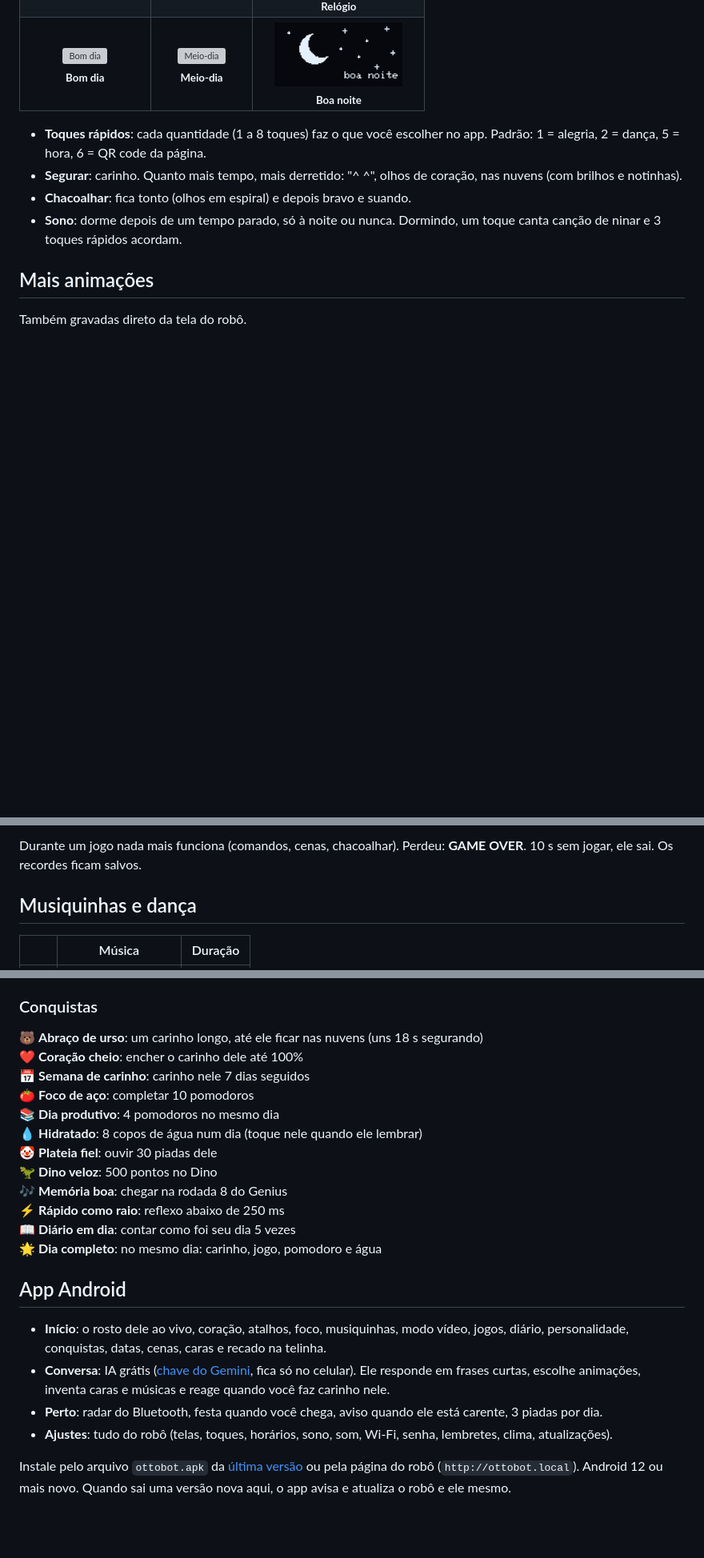
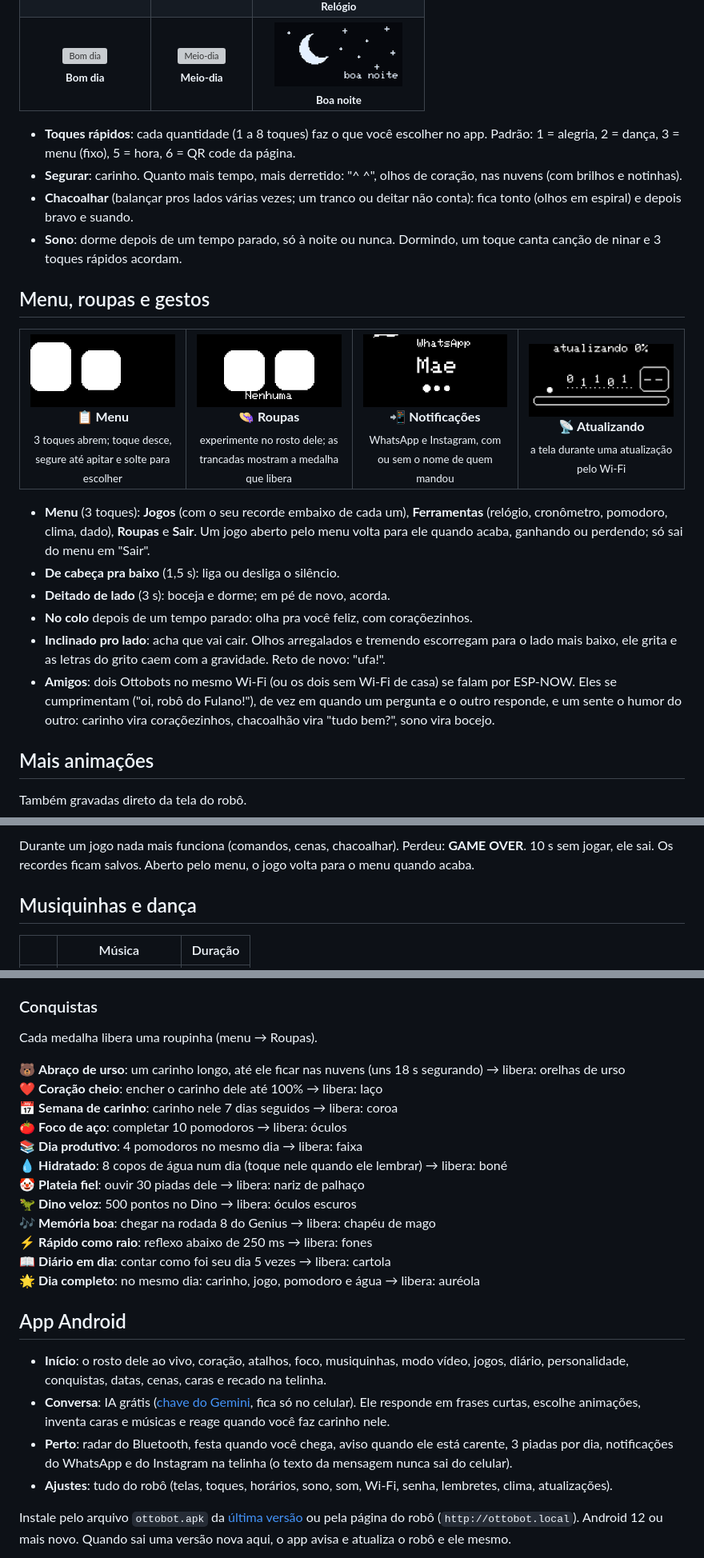
Before and after one commit to FelipeOtto20/ottobot, a Markdown page: README.md, 3 parts joined by grey strips. Shown at 80% size. Rendered like a GitHub page; pictures changed too: docs/novidades/atualizando.gif (added), docs/novidades/menu.gif (added), docs/novidades/notificacao.gif (added); blank space fills up the shorter version; grey boxes are pictures that could not be loaded.

Commit message:
README: menu, roupas, gestos, notificacoes e amigos (fw 37 / app 4.0)
Novas secoes e GIFs (menu, roupas, notificacao, tela de atualizacao), Labirinto
nos jogos, medalhas com a roupa que liberam, pagina do simulador atualizada.

Co-Authored-By: Claude Opus 5.5 <noreply@anthropic.com>

```diff
--- a/README.md
+++ b/README.md
@@ -59,10 +64,23 @@ Cada tela é só um punhado de números (formato dos olhos, humor, para onde olh
 <tr><td align="center"><img src="docs/reacoes/sunrise.gif" width="160" alt="Bom dia"><br><sub><b>Bom dia</b></sub></td><td align="center"><img src="docs/reacoes/noon.gif" width="160" alt="Meio-dia"><br><sub><b>Meio-dia</b></sub></td><td align="center"><img src="docs/reacoes/night.gif" width="160" alt="Boa noite"><br><sub><b>Boa noite</b></sub></td></tr>
 </table>
 
-- **Toques rápidos**: cada quantidade (1 a 8 toques) faz o que você escolher no app. Padrão: 1 = alegria, 2 = dança, 5 = hora, 6 = QR code da página.
+- **Toques rápidos**: cada quantidade (1 a 8 toques) faz o que você escolher no app. Padrão: 1 = alegria, 2 = dança, 3 = menu (fixo), 5 = hora, 6 = QR code da página.
 - **Segurar**: carinho. Quanto mais tempo, mais derretido: "^ ^", olhos de coração, nas nuvens (com brilhos e notinhas).
-- **Chacoalhar**: fica tonto (olhos em espiral) e depois bravo e suando.
+- **Chacoalhar** (balançar pros lados várias vezes; um tranco ou deitar não conta): fica tonto (olhos em espiral) e depois bravo e suando.
 - **Sono**: dorme depois de um tempo parado, só à noite ou nunca. Dormindo, um toque canta canção de ninar e 3 toques rápidos acordam.
+
+## Menu, roupas e gestos
+
+<table>
+<tr><td align="center" width="25%"><img src="docs/novidades/menu.gif" width="200" alt="📋 Menu"><br><b>📋 Menu</b><br><sub>3 toques abrem; toque desce, segure até apitar e solte para escolher</sub></td><td align="center" width="25%"><img src="docs/novidades/roupas.gif" width="200" alt="👒 Roupas"><br><b>👒 Roupas</b><br><sub>experimente no rosto dele; as trancadas mostram a medalha que libera</sub></td><td align="center" width="25%"><img src="docs/novidades/notificacao.gif" width="200" alt="📲 Notificações"><br><b>📲 Notificações</b><br><sub>WhatsApp e Instagram, com ou sem o nome de quem mandou</sub></td><td align="center" width="25%"><img src="docs/novidades/atualizando.gif" width="200" alt="📡 Atualizando"><br><b>📡 Atualizando</b><br><sub>a tela durante uma atualização pelo Wi-Fi</sub></td></tr>
+</table>
+
+- **Menu** (3 toques): **Jogos** (com o seu recorde embaixo de cada um), **Ferramentas** (relógio, cronômetro, pomodoro, clima, dado), **Roupas** e **Sair**. Um jogo aberto pelo menu volta para ele quando acaba, ganhando ou perdendo; só sai do menu em "Sair".
+- **De cabeça pra baixo** (1,5 s): liga ou desliga o silêncio.
+- **Deitado de lado** (3 s): boceja e dorme; em pé de novo, acorda.
+- **No colo** depois de um tempo parado: olha pra você feliz, com coraçõezinhos.
+- **Inclinado pro lado**: acha que vai cair. Olhos arregalados e tremendo escorregam para o lado mais baixo, ele grita e as letras do grito caem com a gravidade. Reto de novo: "ufa!".
+- **Amigos**: dois Ottobots no mesmo Wi-Fi (ou os dois sem Wi-Fi de casa) se falam por ESP-NOW. Eles se cumprimentam ("oi, robô do Fulano!"), de vez em quando um pergunta e o outro responde, e um sente o humor do outro: carinho vira coraçõezinhos, chacoalhão vira "tudo bem?", sono vira bocejo.
 
 ## Mais animações
 
@@ -96,6 +114,6 @@ Gravados direto da tela do robô.
 </table>
 
-Durante um jogo nada mais funciona (comandos, cenas, chacoalhar). Perdeu: **GAME OVER**. 10 s sem jogar, ele sai. Os recordes ficam salvos.
+Durante um jogo nada mais funciona (comandos, cenas, chacoalhar). Perdeu: **GAME OVER**. 10 s sem jogar, ele sai. Os recordes ficam salvos. Aberto pelo menu, o jogo volta para o menu quando acaba.
 
 ## Musiquinhas e dança
 
@@ -125,24 +143,26 @@ A coreografia é calculada no app para o tempo exato de cada batida e o robô da
 
 ### Conquistas
 
-🐻 **Abraço de urso**: um carinho longo, até ele ficar nas nuvens (uns 18 s segurando)
-❤️ **Coração cheio**: encher o carinho dele até 100%
-📅 **Semana de carinho**: carinho nele 7 dias seguidos
-🍅 **Foco de aço**: completar 10 pomodoros
-📚 **Dia produtivo**: 4 pomodoros no mesmo dia
-💧 **Hidratado**: 8 copos de água num dia (toque nele quando ele lembrar)
-🤡 **Plateia fiel**: ouvir 30 piadas dele
-🦖 **Dino veloz**: 500 pontos no Dino
-🎶 **Memória boa**: chegar na rodada 8 do Genius
-⚡ **Rápido como raio**: reflexo abaixo de 250 ms
-📖 **Diário em dia**: contar como foi seu dia 5 vezes
-🌟 **Dia completo**: no mesmo dia: carinho, jogo, pomodoro e água
+Cada medalha libera uma roupinha (menu → Roupas).
+
+🐻 **Abraço de urso**: um carinho longo, até ele ficar nas nuvens (uns 18 s segurando) → libera: orelhas de urso
+❤️ **Coração cheio**: encher o carinho dele até 100% → libera: laço
+📅 **Semana de carinho**: carinho nele 7 dias seguidos → libera: coroa
+🍅 **Foco de aço**: completar 10 pomodoros → libera: óculos
+📚 **Dia produtivo**: 4 pomodoros no mesmo dia → libera: faixa
+💧 **Hidratado**: 8 copos de água num dia (toque nele quando ele lembrar) → libera: boné
+🤡 **Plateia fiel**: ouvir 30 piadas dele → libera: nariz de palhaço
+🦖 **Dino veloz**: 500 pontos no Dino → libera: óculos escuros
+🎶 **Memória boa**: chegar na rodada 8 do Genius → libera: chapéu de mago
+⚡ **Rápido como raio**: reflexo abaixo de 250 ms → libera: fones
+📖 **Diário em dia**: contar como foi seu dia 5 vezes → libera: cartola
+🌟 **Dia completo**: no mesmo dia: carinho, jogo, pomodoro e água → libera: auréola
 
 ## App Android
 
 - **Início**: o rosto dele ao vivo, coração, atalhos, foco, musiquinhas, modo vídeo, jogos, diário, personalidade, conquistas, datas, cenas, caras e recado na telinha.
 - **Conversa**: IA grátis ([chave do Gemini](https://aistudio.google.com/apikey), fica só no celular). Ele responde em frases curtas, escolhe animações, inventa caras e músicas e reage quando você faz carinho nele.
-- **Perto**: radar do Bluetooth, festa quando você chega, aviso quando ele está carente, 3 piadas por dia.
+- **Perto**: radar do Bluetooth, festa quando você chega, aviso quando ele está carente, 3 piadas por dia, notificações do WhatsApp e do Instagram na telinha (o texto da mensagem nunca sai do celular).
 - **Ajustes**: tudo do robô (telas, toques, horários, sono, som, Wi-Fi, senha, lembretes, clima, atualizações).
 
 Instale pelo arquivo `ottobot.apk` da [última versão](https://github.com/FelipeOtto20/ottobot/releases/latest) ou pela página do robô (`http://ottobot.local`). Android 12 ou mais novo. Quando sai uma versão nova aqui, o app avisa e atualiza o robô e ele mesmo.
```
Also changed, not shown: other parts of README.md (+7 -2 lines), 1 other file.
